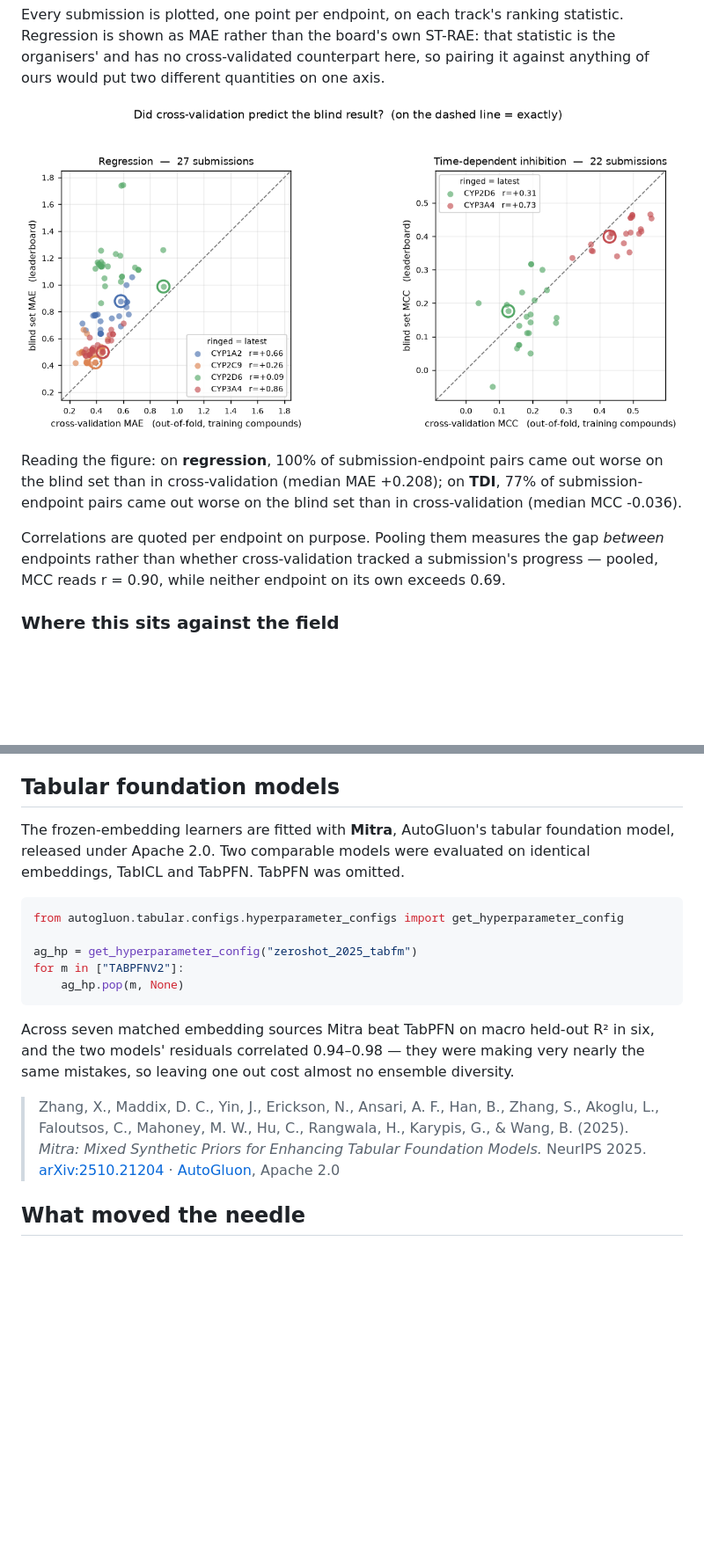
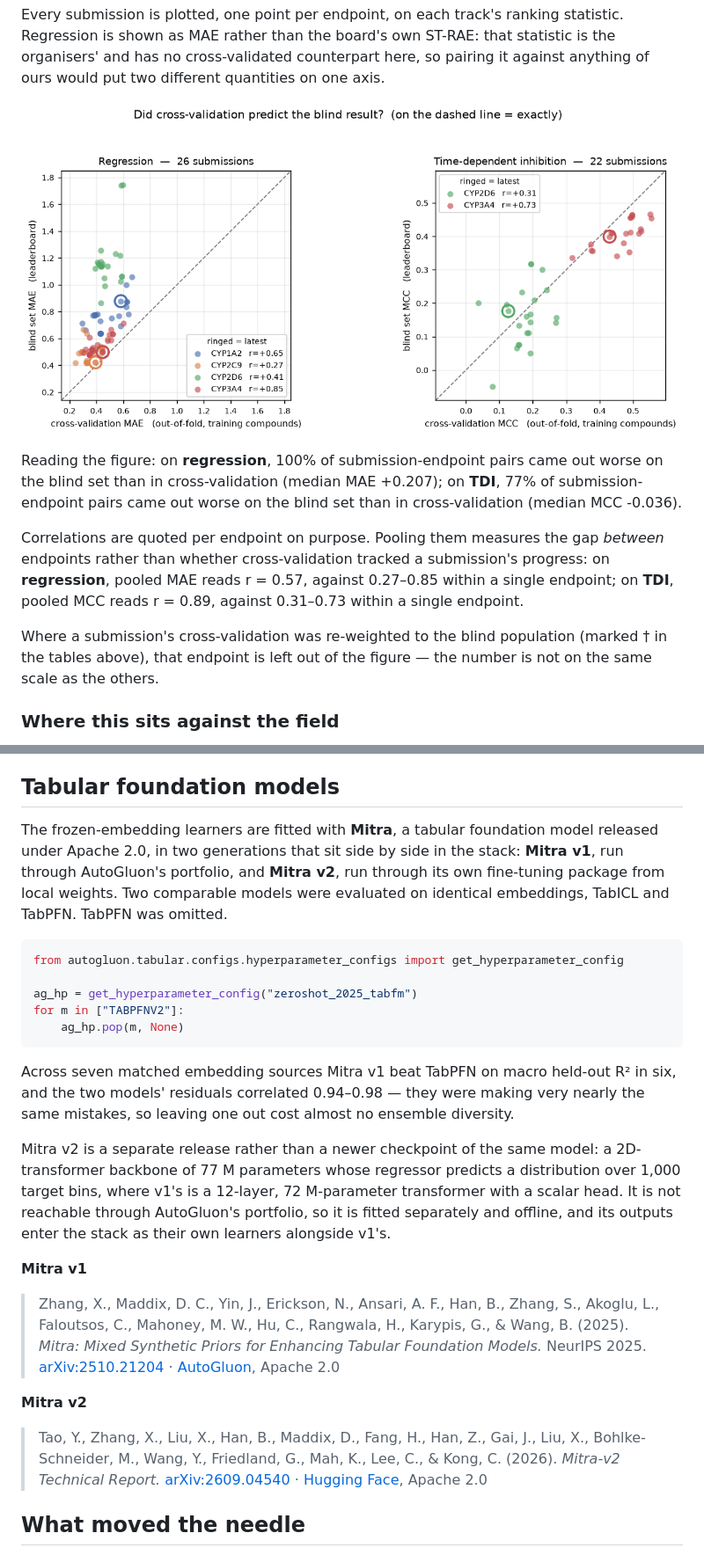
Before and after one commit to lachrymator/openadmet-cyp-challenge-public, a Markdown page: README.md, 2 parts joined by grey strips. Shown at 88% size. GitHub-like rendering; pictures changed too: cv_vs_blind.png; blank space fills up the shorter version.

Commit message:
CYP inhibition challenge -- method and results

````diff
--- a/README.md
+++ b/README.md
@@ -82,11 +83,14 @@ would put two different quantities on one axis.
 
 ![cross-validation vs the blind set](cv_vs_blind.png)
 
-Reading the figure: on **regression**, 100% of submission-endpoint pairs came out worse on the blind set than in cross-validation (median MAE +0.208); on **TDI**, 77% of submission-endpoint pairs came out worse on the blind set than in cross-validation (median MCC -0.036).
+Reading the figure: on **regression**, 100% of submission-endpoint pairs came out worse on the blind set than in cross-validation (median MAE +0.207); on **TDI**, 77% of submission-endpoint pairs came out worse on the blind set than in cross-validation (median MCC -0.036).
 
 Correlations are quoted per endpoint on purpose. Pooling them measures the gap *between*
-endpoints rather than whether cross-validation tracked a submission's progress — pooled, MCC
-reads r = 0.90, while neither endpoint on its own exceeds 0.69.
+endpoints rather than whether cross-validation tracked a submission's progress: on **regression**, pooled MAE reads r = 0.57, against 0.27–0.85 within a single endpoint; on **TDI**, pooled MCC reads r = 0.89, against 0.31–0.73 within a single endpoint.
+
+Where a submission's cross-validation was re-weighted to the blind population (marked † in the
+tables above), that endpoint is left out of the figure — the number is not on the same scale as
+the others.
 
 ### Where this sits against the field
 
@@ -166,9 +170,11 @@ changes nothing.
 
 ## Tabular foundation models
 
-The frozen-embedding learners are fitted with **Mitra**, AutoGluon's tabular foundation model,
-released under Apache 2.0. Two comparable models were evaluated on identical embeddings, TabICL
-and TabPFN. TabPFN was omitted.
+The frozen-embedding learners are fitted with **Mitra**, a tabular foundation model released
+under Apache 2.0, in two generations that sit side by side in the stack: **Mitra v1**, run through
+AutoGluon's portfolio, and **Mitra v2**, run through its own fine-tuning package from local
+weights. Two comparable models were evaluated on identical embeddings, TabICL and TabPFN.
+TabPFN was omitted.
 
 ```python
 from autogluon.tabular.configs.hyperparameter_configs import get_hyperparameter_config
@@ -178,15 +184,31 @@ for m in ["TABPFNV2"]:
     ag_hp.pop(m, None)
 ```
 
-Across seven matched embedding sources Mitra beat TabPFN on macro held-out R² in six, and the
+Across seven matched embedding sources Mitra v1 beat TabPFN on macro held-out R² in six, and the
 two models' residuals correlated 0.94–0.98 — they were making very nearly the same mistakes, so
 leaving one out cost almost no ensemble diversity.
+
+Mitra v2 is a separate release rather than a newer checkpoint of the same model: a 2D-transformer
+backbone of 77 M parameters whose regressor predicts a distribution over 1,000 target bins, where
+v1's is a 12-layer, 72 M-parameter transformer with a scalar head. It is not reachable through
+AutoGluon's portfolio, so it is fitted separately and offline, and its outputs enter the stack as
+their own learners alongside v1's.
+
+**Mitra v1**
 
 > Zhang, X., Maddix, D. C., Yin, J., Erickson, N., Ansari, A. F., Han, B., Zhang, S., Akoglu, L.,
 > Faloutsos, C., Mahoney, M. W., Hu, C., Rangwala, H., Karypis, G., & Wang, B. (2025).
 > *Mitra: Mixed Synthetic Priors for Enhancing Tabular Foundation Models.* NeurIPS 2025.
 > [arXiv:2510.21204](https://arxiv.org/abs/2510.21204) ·
 > [AutoGluon](https://github.com/autogluon/autogluon), Apache 2.0
+
+**Mitra v2**
+
+> Tao, Y., Zhang, X., Liu, X., Han, B., Maddix, D., Fang, H., Han, Z., Gai, J., Liu, X.,
+> Bohlke-Schneider, M., Wang, Y., Friedland, G., Mah, K., Lee, C., & Kong, C. (2026).
+> *Mitra-v2 Technical Report.*
+> [arXiv:2609.04540](https://arxiv.org/abs/2609.04540) ·
+> [Hugging Face](https://huggingface.co/autogluon/mitra-finetune), Apache 2.0
 
 ## What moved the needle
 
````
Also changed, not shown: other parts of README.md (+8 -7 lines).
